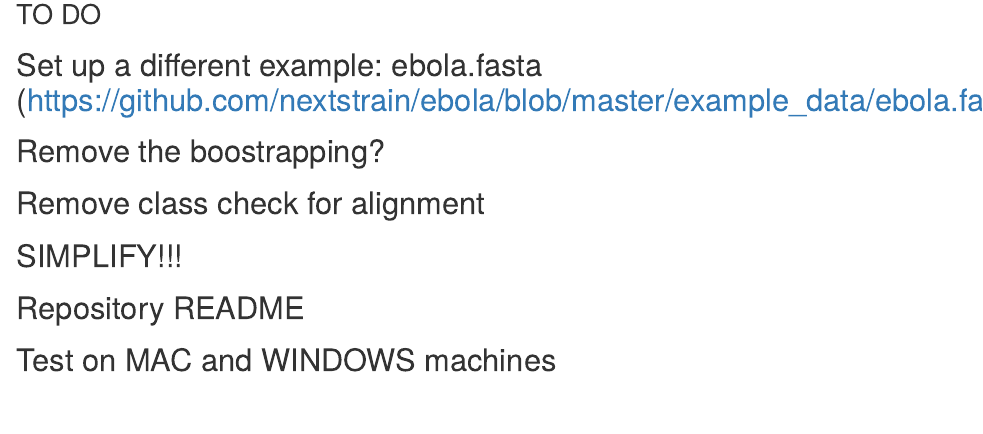
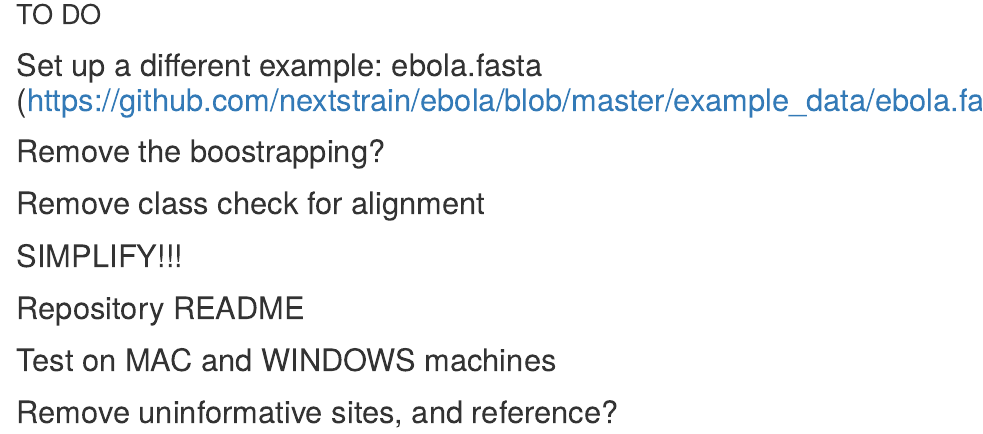
Before and after one commit to JosephCrispell/PathogenGenomicsWorkshop, an R Markdown document (worksheet_02-10-19.Rmd): the page in a window 1100 px wide, from 8420 px down. The pictures show the output file worksheet_02-10-19.html that the author committed with the source, opened offline.

Commit message:
GettingSetUpOnMyMac

```diff
--- a/worksheet_02-10-19.Rmd
+++ b/worksheet_02-10-19.Rmd
@@ -334,3 +334,5 @@
 # Repository README
 
 # Test on MAC and WINDOWS machines
+
+# Remove uninformative sites, and reference?
```
Also changed, not shown: FullNucleotideAlignment_03-10-19.pdf, worksheet_02-10-19.html, worksheet_02-10-19.md, worksheet_02-10-19_files/figure-html/unnamed-chunk-10-1.png, worksheet_02-10-19_files/figure-html/unnamed-chunk-13-1.png, worksheet_02-10-19_files/figure-html/unnamed-chunk-16-1.png, worksheet_02-10-19_files/figure-html/unnamed-chunk-24-1.png, worksheet_02-10-19_files/figure-html/unnamed-chunk-25-1.png, worksheet_02-10-19_files/figure-html/unnamed-chunk-8-1.png.
